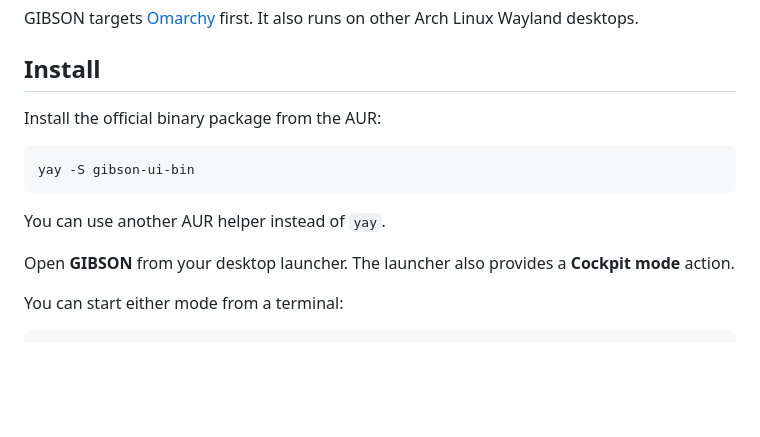
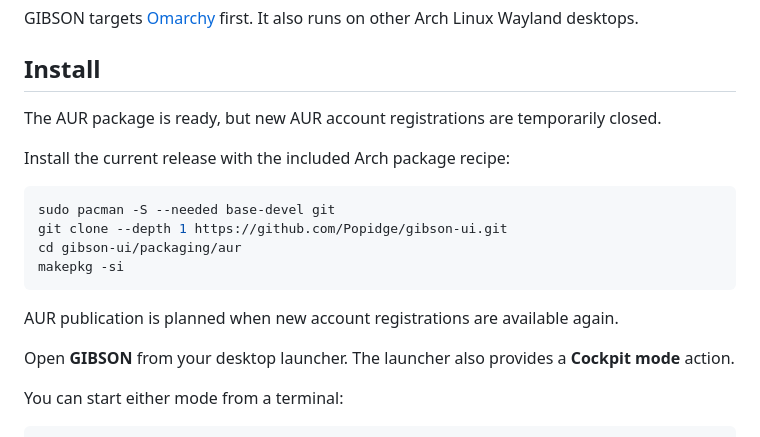
Before and after one commit to Popidge/gibson-ui, a Markdown page: README.md, the part around the change. GitHub-like rendering; blank space fills up the shorter version.

Commit message:
Document pre-AUR installation

````diff
--- a/README.md
+++ b/README.md
@@ -16,13 +16,18 @@ GIBSON targets [Omarchy](https://omarchy.org/) first. It also runs on other Arch
 
 ## Install
 
-Install the official binary package from the AUR:
+The AUR package is ready, but new AUR account registrations are temporarily closed.
+
+Install the current release with the included Arch package recipe:
 
 ```bash
-yay -S gibson-ui-bin
+sudo pacman -S --needed base-devel git
+git clone --depth 1 https://github.com/Popidge/gibson-ui.git
+cd gibson-ui/packaging/aur
+makepkg -si
 ```
 
-You can use another AUR helper instead of `yay`.
+AUR publication is planned when new account registrations are available again.
 
 Open **GIBSON** from your desktop launcher. The launcher also provides a **Cockpit mode** action.
 
````
